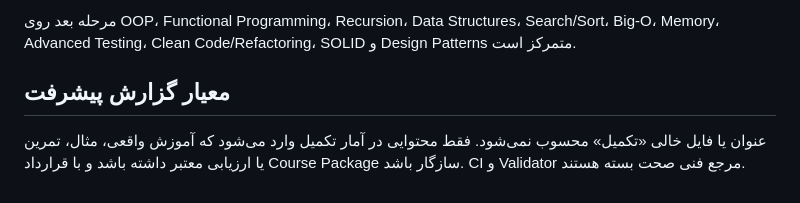
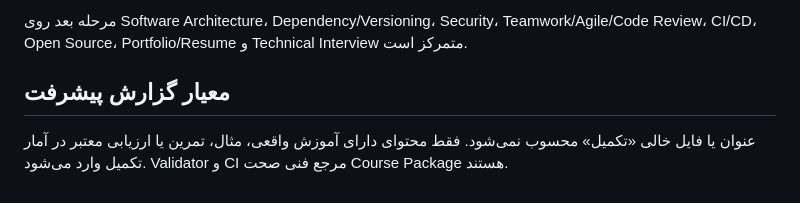
Before and after one commit to waxew/AS-Academy-Basic, a Markdown page: docs/status.md, the part around one of its changes. Drawn GitHub-style.

```diff
--- a/docs/status.md
+++ b/docs/status.md
@@ -84,6 +67,6 @@ Quiz `basic-qz-024` آزمون جامع پایان سطح مقدماتی و Proj
 
-مرحله بعد روی OOP، Functional Programming، Recursion، Data Structures، Search/Sort، Big-O، Memory، Advanced Testing، Clean Code/Refactoring، SOLID و Design Patterns متمرکز است.
+مرحله بعد روی Software Architecture، Dependency/Versioning، Security، Teamwork/Agile/Code Review، CI/CD، Open Source، Portfolio/Resume و Technical Interview متمرکز است.
 
 ## معیار گزارش پیشرفت
 
-عنوان یا فایل خالی «تکمیل» محسوب نمی‌شود. فقط محتوایی در آمار تکمیل وارد می‌شود که آموزش واقعی، مثال، تمرین یا ارزیابی معتبر داشته باشد و با قرارداد Course Package سازگار باشد. CI و Validator مرجع فنی صحت بسته هستند.
+عنوان یا فایل خالی «تکمیل» محسوب نمی‌شود. فقط محتوای دارای آموزش واقعی، مثال، تمرین یا ارزیابی معتبر در آمار تکمیل وارد می‌شود. Validator و CI مرجع فنی صحت Course Package هستند.
```
Also changed, not shown: other parts of docs/status.md (+31 -48 lines).
